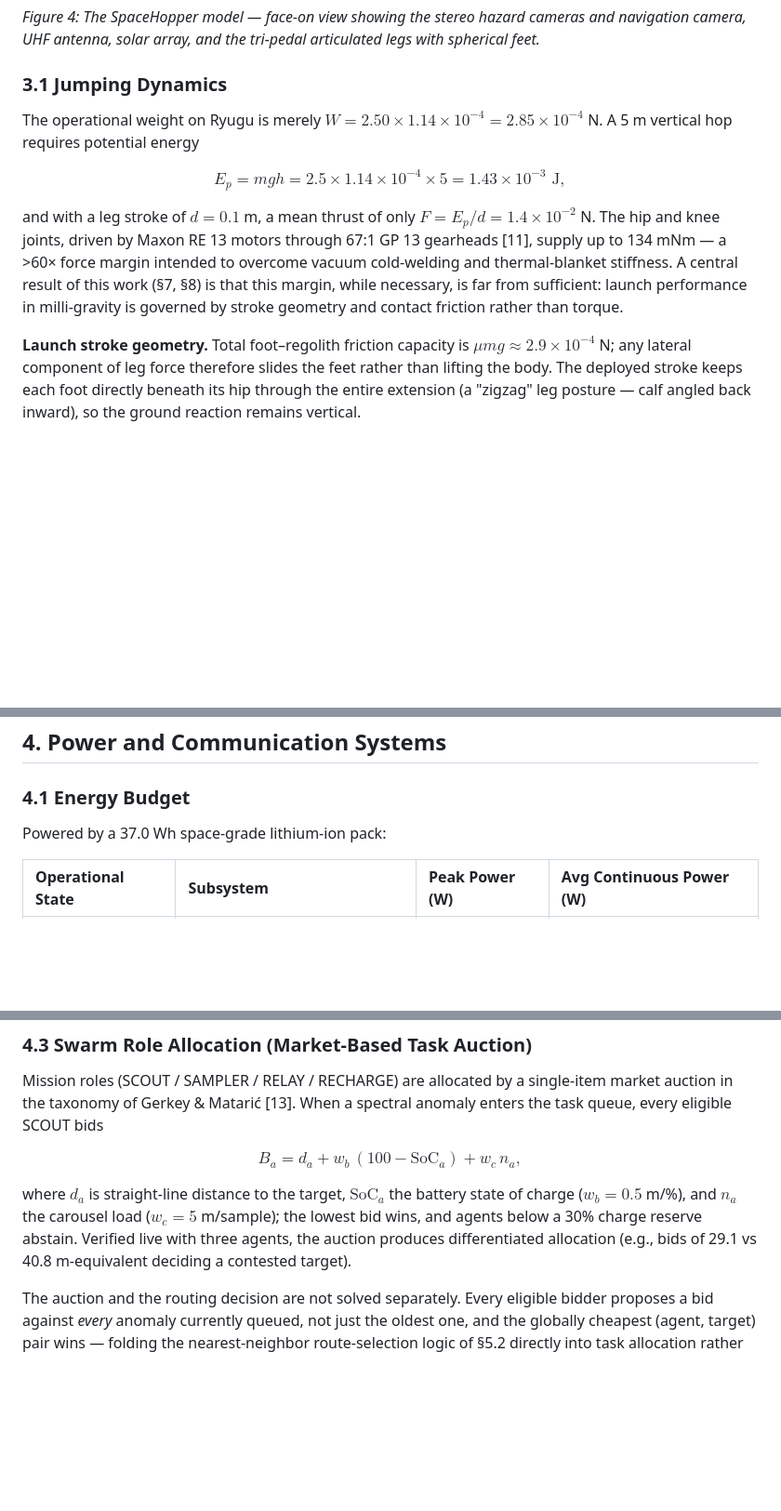
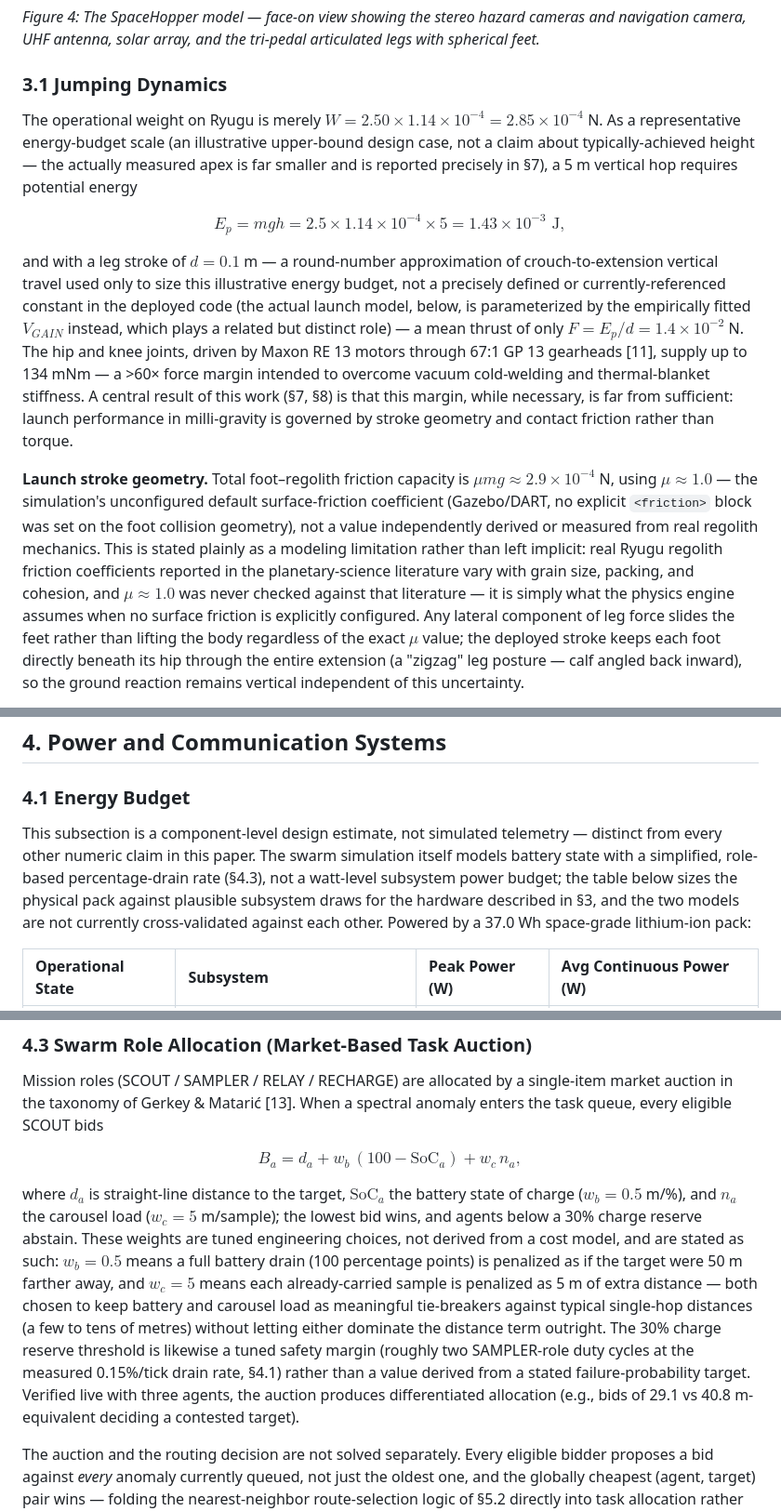
Before and after one commit to Phroggo/ryugu, a Markdown page: docs/Research_Paper.md, 3 parts joined by grey strips. Shown at 93% size. Drawn GitHub-style; blank space fills up the shorter version.

```diff
--- a/docs/Research_Paper.md
+++ b/docs/Research_Paper.md
@@ -84,11 +84,11 @@ The SpaceHopper is a compact, 2.50 kg tri-pedal robot whose mass distribution ke
 
 ### 3.1 Jumping Dynamics
 
-The operational weight on Ryugu is merely $W = 2.50 \times 1.14\times10^{-4} = 2.85\times10^{-4}$ N. A 5 m vertical hop requires potential energy
+The operational weight on Ryugu is merely $W = 2.50 \times 1.14\times10^{-4} = 2.85\times10^{-4}$ N. As a representative energy-budget scale (an illustrative upper-bound design case, not a claim about typically-achieved height — the actually measured apex is far smaller and is reported precisely in §7), a 5 m vertical hop requires potential energy
 
 $$ E_p = mgh = 2.5 \times 1.14\times10^{-4} \times 5 = 1.43\times10^{-3} \text{ J}, $$
 
-and with a leg stroke of $d = 0.1$ m, a mean thrust of only $F = E_p/d = 1.4\times10^{-2}$ N. The hip and knee joints, driven by Maxon RE 13 motors through 67:1 GP 13 gearheads [11], supply up to 134 mNm — a >60× force margin intended to overcome vacuum cold-welding and thermal-blanket stiffness. A central result of this work (§7, §8) is that this margin, while necessary, is far from sufficient: launch performance in milli-gravity is governed by stroke geometry and contact friction rather than torque.
+and with a leg stroke of $d = 0.1$ m — a round-number approximation of crouch-to-extension vertical travel used only to size this illustrative energy budget, not a precisely defined or currently-referenced constant in the deployed code (the actual launch model, below, is parameterized by the empirically fitted $V_{GAIN}$ instead, which plays a related but distinct role) — a mean thrust of only $F = E_p/d = 1.4\times10^{-2}$ N. The hip and knee joints, driven by Maxon RE 13 motors through 67:1 GP 13 gearheads [11], supply up to 134 mNm — a >60× force margin intended to overcome vacuum cold-welding and thermal-blanket stiffness. A central result of this work (§7, §8) is that this margin, while necessary, is far from sufficient: launch performance in milli-gravity is governed by stroke geometry and contact friction rather than torque.
 
-**Launch stroke geometry.** Total foot–regolith friction capacity is $\mu m g \approx 2.9\times10^{-4}$ N; any lateral component of leg force therefore slides the feet rather than lifting the body. The deployed stroke keeps each foot directly beneath its hip through the entire extension (a "zigzag" leg posture — calf angled back inward), so the ground reaction remains vertical.
+**Launch stroke geometry.** Total foot–regolith friction capacity is $\mu m g \approx 2.9\times10^{-4}$ N, using $\mu \approx 1.0$ — the simulation's unconfigured default surface-friction coefficient (Gazebo/DART, no explicit `<friction>` block was set on the foot collision geometry), not a value independently derived or measured from real regolith mechanics. This is stated plainly as a modeling limitation rather than left implicit: real Ryugu regolith friction coefficients reported in the planetary-science literature vary with grain size, packing, and cohesion, and $\mu \approx 1.0$ was never checked against that literature — it is simply what the physics engine assumes when no surface friction is explicitly configured. Any lateral component of leg force slides the feet rather than lifting the body regardless of the exact $\mu$ value; the deployed stroke keeps each foot directly beneath its hip through the entire extension (a "zigzag" leg posture — calf angled back inward), so the ground reaction remains vertical independent of this uncertainty.
 
@@ -215,7 +217,7 @@ At the deployed value, contact damping ratio is $\zeta \approx 0.45$ (effective
 
 ### 4.1 Energy Budget
 
-Powered by a 37.0 Wh space-grade lithium-ion pack:
+This subsection is a component-level design estimate, not simulated telemetry — distinct from every other numeric claim in this paper. The swarm simulation itself models battery state with a simplified, role-based percentage-drain rate (§4.3), not a watt-level subsystem power budget; the table below sizes the physical pack against plausible subsystem draws for the hardware described in §3, and the two models are not currently cross-validated against each other. Powered by a 37.0 Wh space-grade lithium-ion pack:
 
 | Operational State | Subsystem | Peak Power (W) | Avg Continuous Power (W) |
 | :--- | :--- | :--- | :--- |
@@ -241,7 +243,7 @@ Mission roles (SCOUT / SAMPLER / RELAY / RECHARGE) are allocated by a single-ite
 
 $$ B_a = d_a + w_b\,(100 - \mathrm{SoC}_a) + w_c\,n_a, $$
 
-where $d_a$ is straight-line distance to the target, $\mathrm{SoC}_a$ the battery state of charge ($w_b = 0.5$ m/%), and $n_a$ the carousel load ($w_c = 5$ m/sample); the lowest bid wins, and agents below a 30% charge reserve abstain. Verified live with three agents, the auction produces differentiated allocation (e.g., bids of 29.1 vs 40.8 m-equivalent deciding a contested target).
+where $d_a$ is straight-line distance to the target, $\mathrm{SoC}_a$ the battery state of charge ($w_b = 0.5$ m/%), and $n_a$ the carousel load ($w_c = 5$ m/sample); the lowest bid wins, and agents below a 30% charge reserve abstain. These weights are tuned engineering choices, not derived from a cost model, and are stated as such: $w_b = 0.5$ means a full battery drain (100 percentage points) is penalized as if the target were 50 m farther away, and $w_c = 5$ means each already-carried sample is penalized as 5 m of extra distance — both chosen to keep battery and carousel load as meaningful tie-breakers against typical single-hop distances (a few to tens of metres) without letting either dominate the distance term outright. The 30% charge reserve threshold is likewise a tuned safety margin (roughly two SAMPLER-role duty cycles at the measured 0.15%/tick drain rate, §4.1) rather than a value derived from a stated failure-probability target. Verified live with three agents, the auction produces differentiated allocation (e.g., bids of 29.1 vs 40.8 m-equivalent deciding a contested target).
 
 The auction and the routing decision are not solved separately. Every eligible bidder proposes a bid against *every* anomaly currently queued, not just the oldest one, and the globally cheapest (agent, target) pair wins — folding the nearest-neighbor route-selection logic of §5.2 directly into task allocation rather than treating "who goes" and "where do they go first" as two independent steps. This closed a real inefficiency: with FIFO-only dispatch, a newly-detected anomaly much closer to an idle agent still had to wait behind an older, farther one simply because it queued later.
 
```
Also changed, not shown: other parts of docs/Research_Paper.md (+5 -3 lines).
